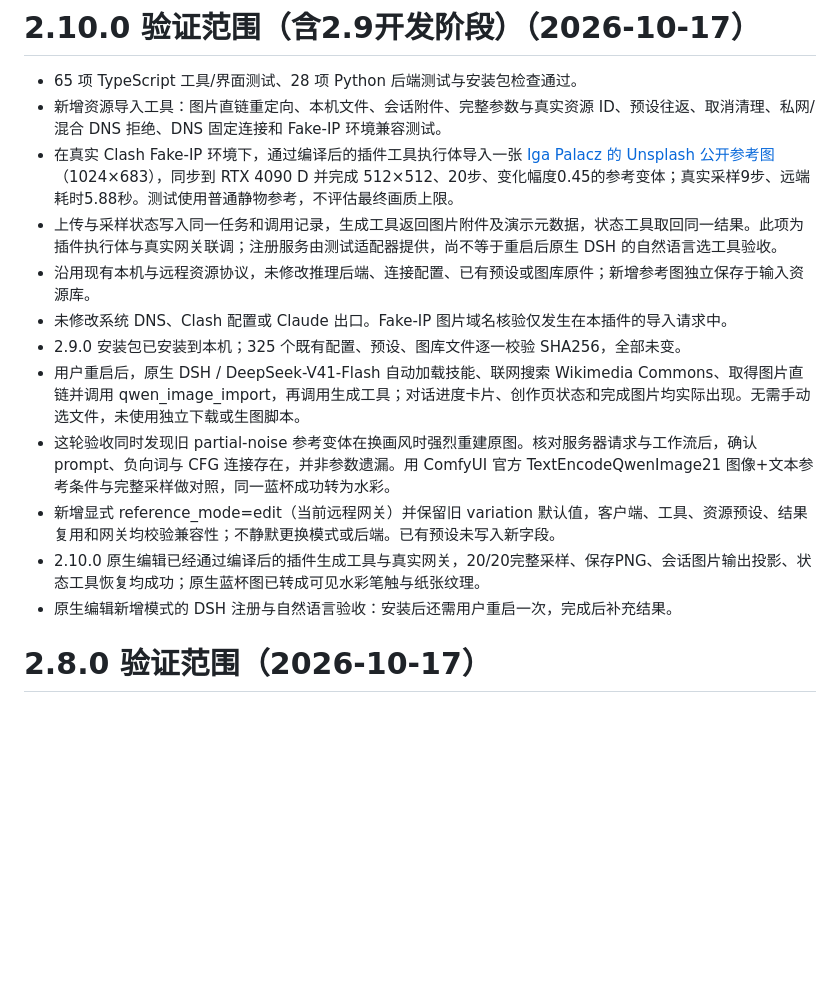
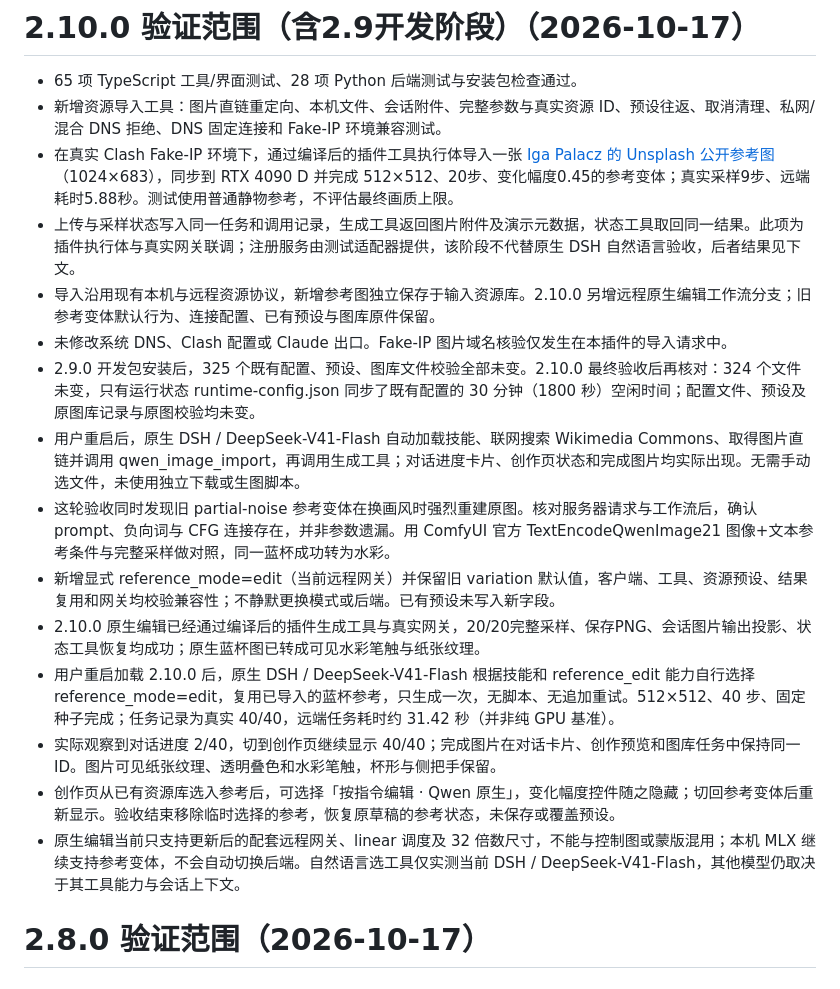
Before and after one commit to kingcharleslzy-ai/dsh-qwen-studio, a Markdown page: docs/VERIFICATION.md, the part around the change. GitHub-like rendering; blank space fills up the shorter version.

Commit message:
docs: record native DSH reference editing acceptance

```diff
--- a/docs/VERIFICATION.md
+++ b/docs/VERIFICATION.md
@@ -3,15 +3,18 @@
 - 65 项 TypeScript 工具/界面测试、28 项 Python 后端测试与安装包检查通过。
 - 新增资源导入工具：图片直链重定向、本机文件、会话附件、完整参数与真实资源 ID、预设往返、取消清理、私网/混合 DNS 拒绝、DNS 固定连接和 Fake-IP 环境兼容测试。
 - 在真实 Clash Fake-IP 环境下，通过编译后的插件工具执行体导入一张 [Iga Palacz 的 Unsplash 公开参考图](https://unsplash.com/photos/CA6tAbp4Zy4)（1024×683），同步到 RTX 4090 D 并完成 512×512、20步、变化幅度0.45的参考变体；真实采样9步、远端耗时5.88秒。测试使用普通静物参考，不评估最终画质上限。
-- 上传与采样状态写入同一任务和调用记录，生成工具返回图片附件及演示元数据，状态工具取回同一结果。此项为插件执行体与真实网关联调；注册服务由测试适配器提供，尚不等于重启后原生 DSH 的自然语言选工具验收。
-- 沿用现有本机与远程资源协议，未修改推理后端、连接配置、已有预设或图库原件；新增参考图独立保存于输入资源库。
+- 上传与采样状态写入同一任务和调用记录，生成工具返回图片附件及演示元数据，状态工具取回同一结果。此项为插件执行体与真实网关联调；注册服务由测试适配器提供，该阶段不代替原生 DSH 自然语言验收，后者结果见下文。
+- 导入沿用现有本机与远程资源协议，新增参考图独立保存于输入资源库。2.10.0 另增远程原生编辑工作流分支；旧参考变体默认行为、连接配置、已有预设与图库原件保留。
 - 未修改系统 DNS、Clash 配置或 Claude 出口。Fake-IP 图片域名核验仅发生在本插件的导入请求中。
-- 2.9.0 安装包已安装到本机；325 个既有配置、预设、图库文件逐一校验 SHA256，全部未变。
+- 2.9.0 开发包安装后，325 个既有配置、预设、图库文件校验全部未变。2.10.0 最终验收后再核对：324 个文件未变，只有运行状态 runtime-config.json 同步了既有配置的 30 分钟（1800 秒）空闲时间；配置文件、预设及原图库记录与原图校验均未变。
 - 用户重启后，原生 DSH / DeepSeek-V41-Flash 自动加载技能、联网搜索 Wikimedia Commons、取得图片直链并调用 qwen_image_import，再调用生成工具；对话进度卡片、创作页状态和完成图片均实际出现。无需手动选文件，未使用独立下载或生图脚本。
 - 这轮验收同时发现旧 partial-noise 参考变体在换画风时强烈重建原图。核对服务器请求与工作流后，确认 prompt、负向词与 CFG 连接存在，并非参数遗漏。用 ComfyUI 官方 TextEncodeQwenImage21 图像+文本参考条件与完整采样做对照，同一蓝杯成功转为水彩。
 - 新增显式 reference_mode=edit（当前远程网关）并保留旧 variation 默认值，客户端、工具、资源预设、结果复用和网关均校验兼容性；不静默更换模式或后端。已有预设未写入新字段。
 - 2.10.0 原生编辑已经通过编译后的插件生成工具与真实网关，20/20完整采样、保存PNG、会话图片输出投影、状态工具恢复均成功；原生蓝杯图已转成可见水彩笔触与纸张纹理。
-- 原生编辑新增模式的 DSH 注册与自然语言验收：安装后还需用户重启一次，完成后补充结果。
+- 用户重启加载 2.10.0 后，原生 DSH / DeepSeek-V41-Flash 根据技能和 reference_edit 能力自行选择 reference_mode=edit，复用已导入的蓝杯参考，只生成一次，无脚本、无追加重试。512×512、40 步、固定种子完成；任务记录为真实 40/40，远端任务耗时约 31.42 秒（并非纯 GPU 基准）。
+- 实际观察到对话进度 2/40，切到创作页继续显示 40/40；完成图片在对话卡片、创作预览和图库任务中保持同一 ID。图片可见纸张纹理、透明叠色和水彩笔触，杯形与侧把手保留。
+- 创作页从已有资源库选入参考后，可选择「按指令编辑 · Qwen 原生」，变化幅度控件随之隐藏；切回参考变体后重新显示。验收结束移除临时选择的参考，恢复原草稿的参考状态，未保存或覆盖预设。
+- 原生编辑当前只支持更新后的配套远程网关、linear 调度及 32 倍数尺寸，不能与控制图或蒙版混用；本机 MLX 继续支持参考变体，不会自动切换后端。自然语言选工具仅实测当前 DSH / DeepSeek-V41-Flash，其他模型仍取决于其工具能力与会话上下文。
 
 # 2.8.0 验证范围（2026-10-17）
 
```
Also changed, not shown: CHANGELOG.md (+1 -0 lines), README.md (+1 -1 lines).
